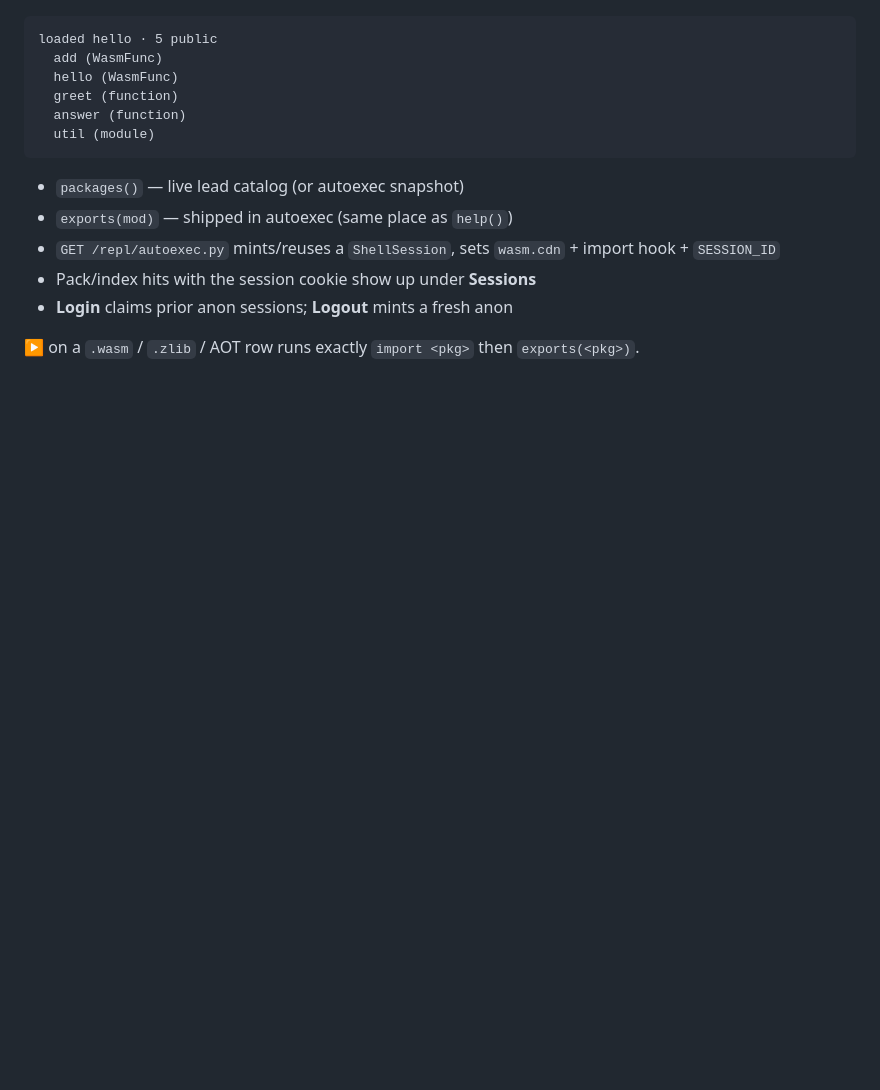
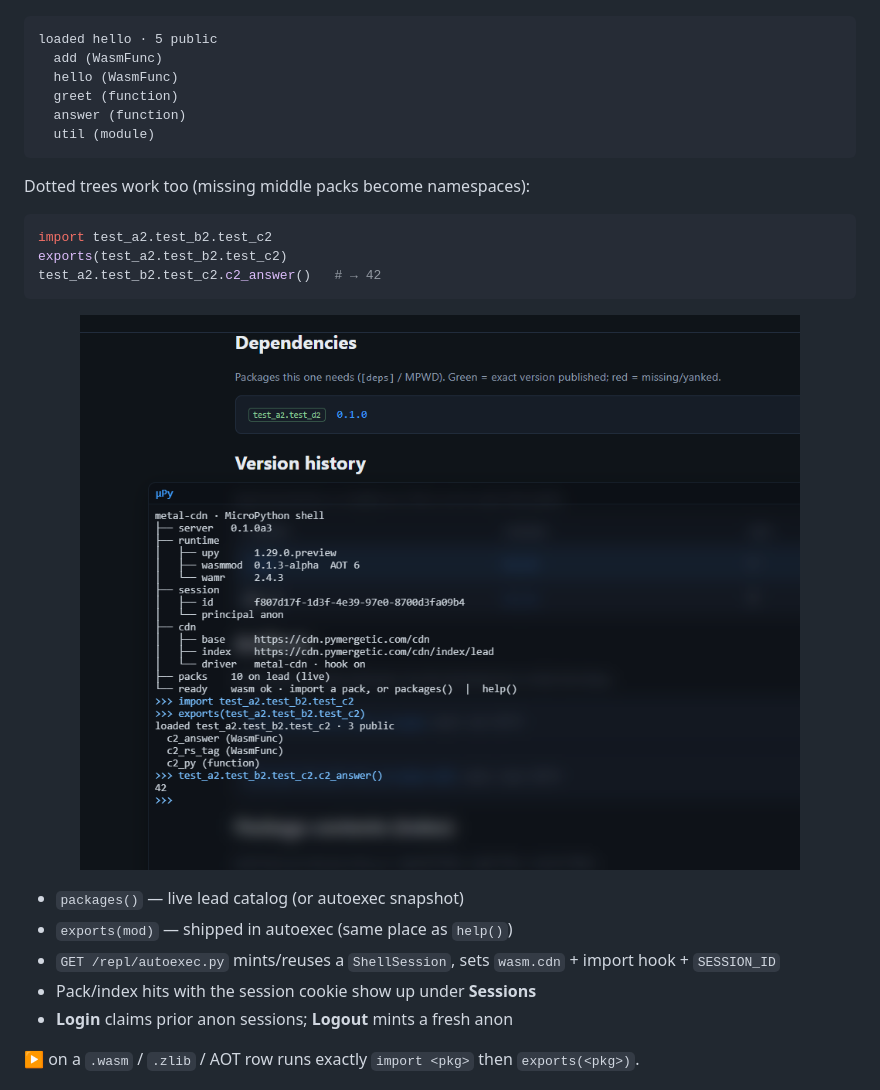
Before and after one commit to pymergetic-wasmmod/wasmmod-cdn, a Markdown page: README.md, the part around the change. Drawn GitHub-style; pictures changed too: screenshots/upy-nested.png (added); blank space fills up the shorter version.

Commit message:
Add nested-pack µPy shell screenshot to the README.
Co-authored-by: Cursor <cursoragent@cursor.com>

````diff
--- a/README.md
+++ b/README.md
@@ -130,6 +130,18 @@ loaded hello · 5 public
   util (module)
 ```
 
+Dotted trees work too (missing middle packs become namespaces):
+
+```python
+import test_a2.test_b2.test_c2
+exports(test_a2.test_b2.test_c2)
+test_a2.test_b2.test_c2.c2_answer()   # → 42
+```
+
+<p align="center">
+  <img src="screenshots/upy-nested.png" alt="µPy shell — nested import test_a2.test_b2.test_c2" width="720" />
+</p>
+
 - `packages()` — live lead catalog (or autoexec snapshot)
 - `exports(mod)` — shipped in autoexec (same place as `help()`)
 - `GET /repl/autoexec.py` mints/reuses a `ShellSession`, sets `wasm.cdn` + import hook + `SESSION_ID`
````
Also changed, not shown: screenshots/README.md (+1 -0 lines).
